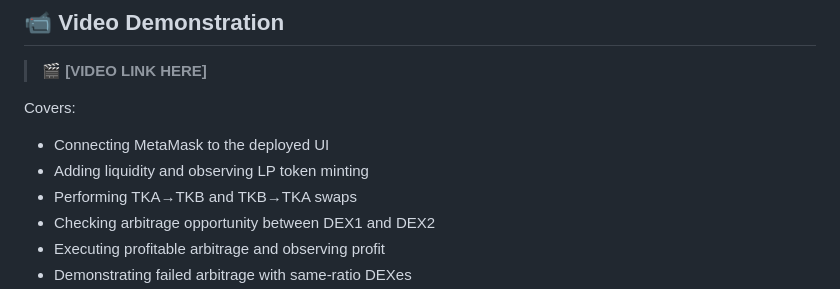
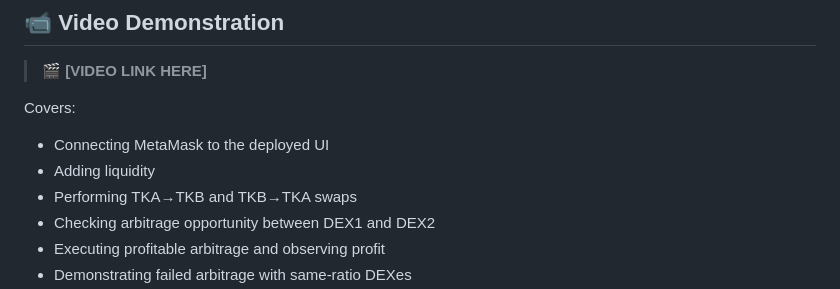
Before and after one commit to Nikita120226/Dex-project, a Markdown page: README.md, the part around the change. GitHub-like rendering.

```diff
--- a/README.md
+++ b/README.md
@@ -320,7 +320,7 @@ npx hardhat verify --network sepolia 0x964f26b13743634b92430bfB955463E8b3A1F64C
 
 Covers:
 - Connecting MetaMask to the deployed UI
-- Adding liquidity and observing LP token minting
+- Adding liquidity
 - Performing TKA→TKB and TKB→TKA swaps
 - Checking arbitrage opportunity between DEX1 and DEX2
 - Executing profitable arbitrage and observing profit
```
